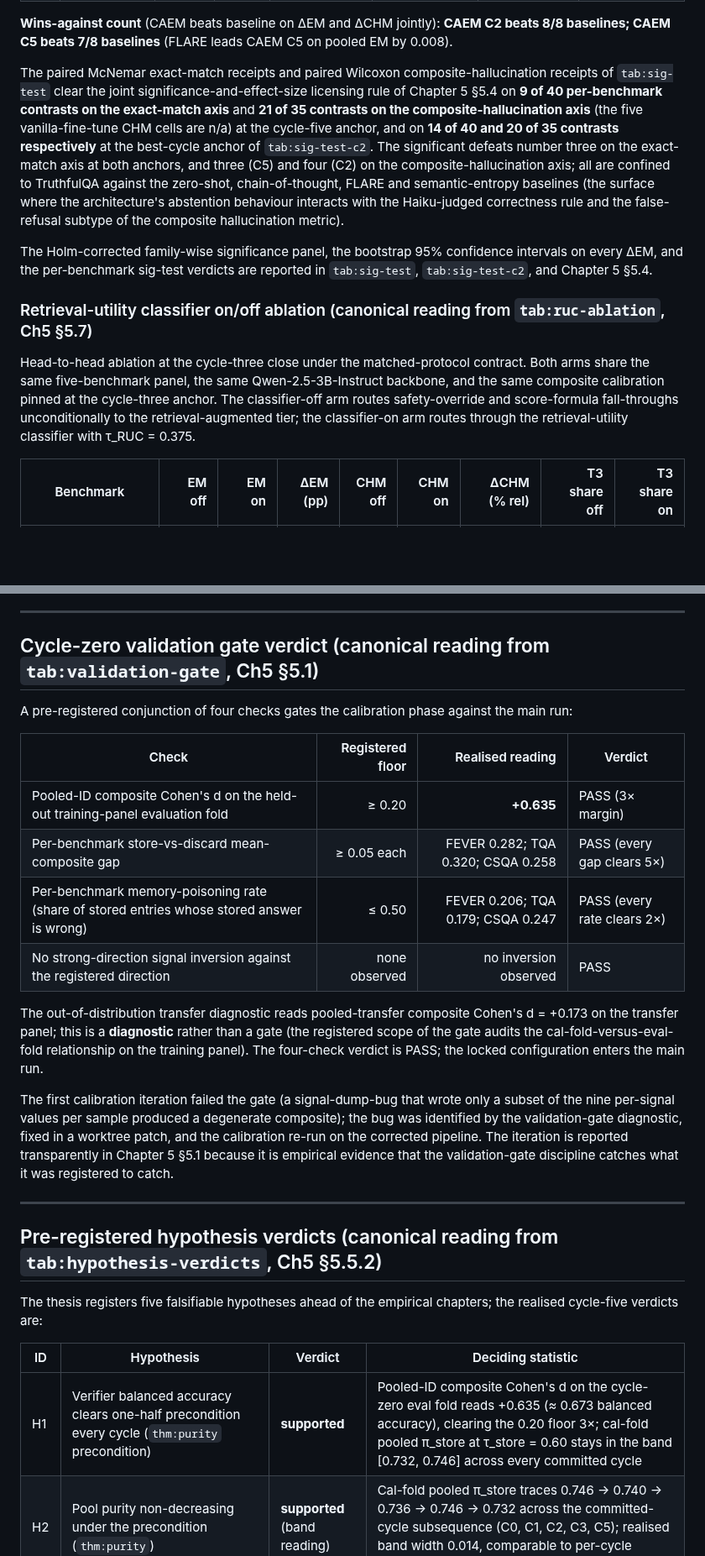
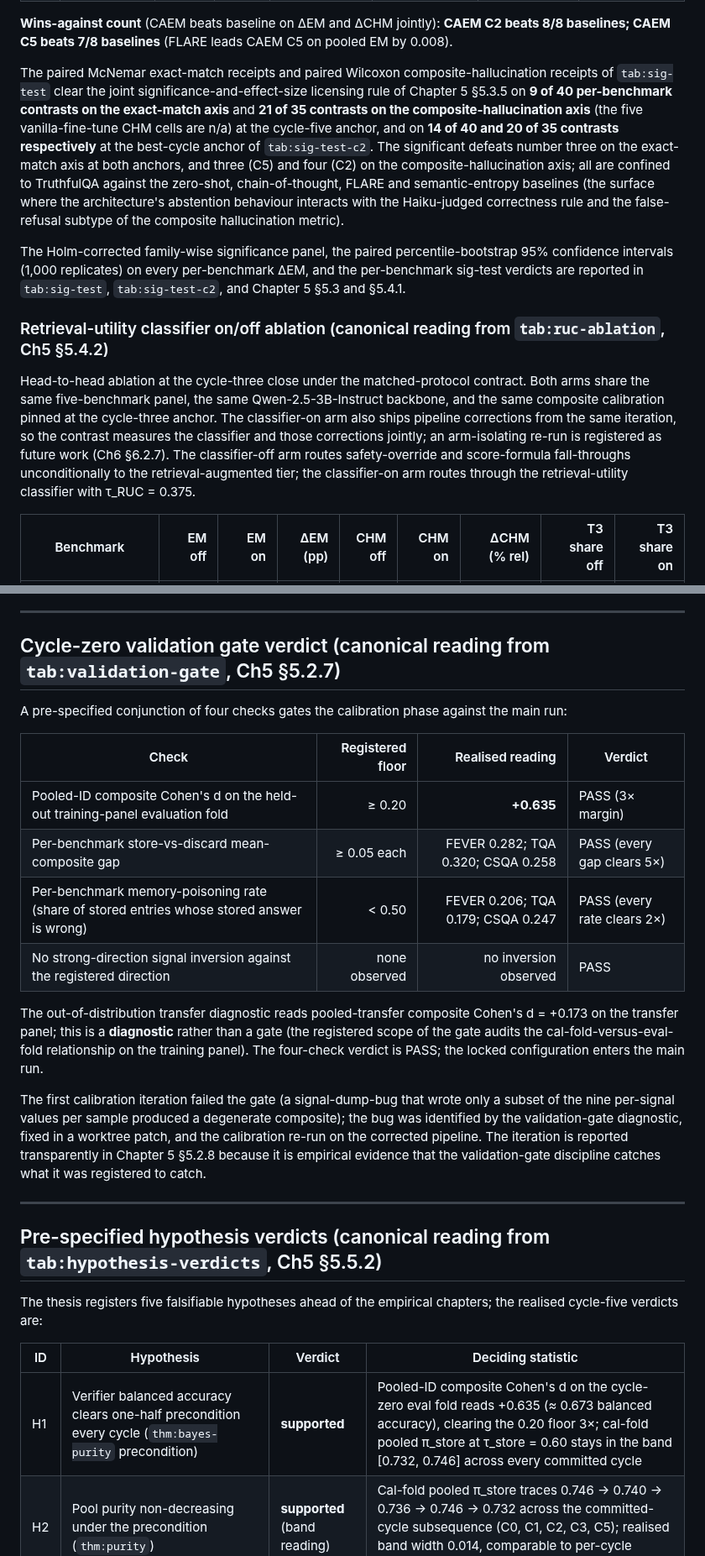
Before and after one commit to aksaN000/caem-thesis, a Markdown page: README.md, 2 parts joined by grey strips. Shown at 84% size. GitHub-like rendering; blank space fills up the shorter version.

```diff
--- a/README.md
+++ b/README.md
@@ -169,13 +169,13 @@ All baselines evaluated under the matched-protocol contract on the five-benchmar
 
 **Wins-against count** (CAEM beats baseline on ΔEM and ΔCHM jointly): **CAEM C2 beats 8/8 baselines; CAEM C5 beats 7/8 baselines** (FLARE leads CAEM C5 on pooled EM by 0.008).
 
-The paired McNemar exact-match receipts and paired Wilcoxon composite-hallucination receipts of `tab:sig-test` clear the joint significance-and-effect-size licensing rule of Chapter 5 §5.4 on **9 of 40 per-benchmark contrasts on the exact-match axis** and **21 of 35 contrasts on the composite-hallucination axis** (the five vanilla-fine-tune CHM cells are n/a) at the cycle-five anchor, and on **14 of 40 and 20 of 35 contrasts respectively** at the best-cycle anchor of `tab:sig-test-c2`. The significant defeats number three on the exact-match axis at both anchors, and three (C5) and four (C2) on the composite-hallucination axis; all are confined to TruthfulQA against the zero-shot, chain-of-thought, FLARE and semantic-entropy baselines (the surface where the architecture's abstention behaviour interacts with the Haiku-judged correctness rule and the false-refusal subtype of the composite hallucination metric).
+The paired McNemar exact-match receipts and paired Wilcoxon composite-hallucination receipts of `tab:sig-test` clear the joint significance-and-effect-size licensing rule of Chapter 5 §5.3.5 on **9 of 40 per-benchmark contrasts on the exact-match axis** and **21 of 35 contrasts on the composite-hallucination axis** (the five vanilla-fine-tune CHM cells are n/a) at the cycle-five anchor, and on **14 of 40 and 20 of 35 contrasts respectively** at the best-cycle anchor of `tab:sig-test-c2`. The significant defeats number three on the exact-match axis at both anchors, and three (C5) and four (C2) on the composite-hallucination axis; all are confined to TruthfulQA against the zero-shot, chain-of-thought, FLARE and semantic-entropy baselines (the surface where the architecture's abstention behaviour interacts with the Haiku-judged correctness rule and the false-refusal subtype of the composite hallucination metric).
 
-The Holm-corrected family-wise significance panel, the bootstrap 95% confidence intervals on every ΔEM, and the per-benchmark sig-test verdicts are reported in `tab:sig-test`, `tab:sig-test-c2`, and Chapter 5 §5.4.
+The Holm-corrected family-wise significance panel, the paired percentile-bootstrap 95% confidence intervals (1,000 replicates) on every per-benchmark ΔEM, and the per-benchmark sig-test verdicts are reported in `tab:sig-test`, `tab:sig-test-c2`, and Chapter 5 §5.3 and §5.4.1.
 
-### Retrieval-utility classifier on/off ablation (canonical reading from `tab:ruc-ablation`, Ch5 §5.7)
+### Retrieval-utility classifier on/off ablation (canonical reading from `tab:ruc-ablation`, Ch5 §5.4.2)
 
-Head-to-head ablation at the cycle-three close under the matched-protocol contract. Both arms share the same five-benchmark panel, the same Qwen-2.5-3B-Instruct backbone, and the same composite calibration pinned at the cycle-three anchor. The classifier-off arm routes safety-override and score-formula fall-throughs unconditionally to the retrieval-augmented tier; the classifier-on arm routes through the retrieval-utility classifier with τ_RUC = 0.375.
+Head-to-head ablation at the cycle-three close under the matched-protocol contract. Both arms share the same five-benchmark panel, the same Qwen-2.5-3B-Instruct backbone, and the same composite calibration pinned at the cycle-three anchor. The classifier-on arm also ships pipeline corrections from the same iteration, so the contrast measures the classifier and those corrections jointly; an arm-isolating re-run is registered as future work (Ch6 §6.2.7). The classifier-off arm routes safety-override and score-formula fall-throughs unconditionally to the retrieval-augmented tier; the classifier-on arm routes through the retrieval-utility classifier with τ_RUC = 0.375.
 
 | Benchmark | EM off | EM on | ΔEM (pp) | CHM off | CHM on | ΔCHM (% rel) | T3 share off | T3 share on |
 |---|---:|---:|---:|---:|---:|---:|---:|---:|
@@ -275,30 +275,30 @@ The **EM ordering store > defer > discard > abstain is preserved at every report
 
 ---
 
-## Cycle-zero validation gate verdict (canonical reading from `tab:validation-gate`, Ch5 §5.1)
+## Cycle-zero validation gate verdict (canonical reading from `tab:validation-gate`, Ch5 §5.2.7)
 
-A pre-registered conjunction of four checks gates the calibration phase against the main run:
+A pre-specified conjunction of four checks gates the calibration phase against the main run:
 
 | Check | Registered floor | Realised reading | Verdict |
 |---|---:|---:|---|
 | Pooled-ID composite Cohen's d on the held-out training-panel evaluation fold | ≥ 0.20 | **+0.635** | PASS (3× margin) |
 | Per-benchmark store-vs-discard mean-composite gap | ≥ 0.05 each | FEVER 0.282; TQA 0.320; CSQA 0.258 | PASS (every gap clears 5×) |
-| Per-benchmark memory-poisoning rate (share of stored entries whose stored answer is wrong) | ≤ 0.50 | FEVER 0.206; TQA 0.179; CSQA 0.247 | PASS (every rate clears 2×) |
+| Per-benchmark memory-poisoning rate (share of stored entries whose stored answer is wrong) | < 0.50 | FEVER 0.206; TQA 0.179; CSQA 0.247 | PASS (every rate clears 2×) |
 | No strong-direction signal inversion against the registered direction | none observed | no inversion observed | PASS |
 
 The out-of-distribution transfer diagnostic reads pooled-transfer composite Cohen's d = +0.173 on the transfer panel; this is a **diagnostic** rather than a gate (the registered scope of the gate audits the cal-fold-versus-eval-fold relationship on the training panel). The four-check verdict is PASS; the locked configuration enters the main run.
 
-The first calibration iteration failed the gate (a signal-dump-bug that wrote only a subset of the nine per-signal values per sample produced a degenerate composite); the bug was identified by the validation-gate diagnostic, fixed in a worktree patch, and the calibration re-run on the corrected pipeline. The iteration is reported transparently in Chapter 5 §5.1 because it is empirical evidence that the validation-gate discipline catches what it was registered to catch.
+The first calibration iteration failed the gate (a signal-dump-bug that wrote only a subset of the nine per-signal values per sample produced a degenerate composite); the bug was identified by the validation-gate diagnostic, fixed in a worktree patch, and the calibration re-run on the corrected pipeline. The iteration is reported transparently in Chapter 5 §5.2.8 because it is empirical evidence that the validation-gate discipline catches what it was registered to catch.
 
 ---
 
-## Pre-registered hypothesis verdicts (canonical reading from `tab:hypothesis-verdicts`, Ch5 §5.5.2)
+## Pre-specified hypothesis verdicts (canonical reading from `tab:hypothesis-verdicts`, Ch5 §5.5.2)
 
 The thesis registers five falsifiable hypotheses ahead of the empirical chapters; the realised cycle-five verdicts are:
 
 | ID | Hypothesis | Verdict | Deciding statistic |
 |---|---|---|---|
-| H1 | Verifier balanced accuracy clears one-half precondition every cycle (`thm:purity` precondition) | **supported** | Pooled-ID composite Cohen's d on the cycle-zero eval fold reads +0.635 (≈ 0.673 balanced accuracy), clearing the 0.20 floor 3×; cal-fold pooled π_store at τ_store = 0.60 stays in the band [0.732, 0.746] across every committed cycle |
+| H1 | Verifier balanced accuracy clears one-half precondition every cycle (`thm:bayes-purity` precondition) | **supported** | Pooled-ID composite Cohen's d on the cycle-zero eval fold reads +0.635 (≈ 0.673 balanced accuracy), clearing the 0.20 floor 3×; cal-fold pooled π_store at τ_store = 0.60 stays in the band [0.732, 0.746] across every committed cycle |
 | H2 | Pool purity non-decreasing under the precondition (`thm:purity`) | **supported** (band reading) | Cal-fold pooled π_store traces 0.746 → 0.740 → 0.736 → 0.746 → 0.732 across the committed-cycle subsequence (C0, C1, C2, C3, C5); realised band width 0.014, comparable to per-cycle binomial sampling noise |
 | H3 | Late-cycle pool-purity increments enter a bounded stationary band on the committed-cycle subsequence (`thm:convergence`) | **supported** within horizon | The cal-fold trajectory occupies the band [0.732, 0.746] of width 0.014 across C0–C5, comparable to per-cycle binomial sampling noise. The sharper geometric-rate test is registered as deferred future work pending a horizon of at least fifteen committed cycles |
 | H4 | Composite hallucination at the realised horizon approaches a parameter-bounded asymptote (`thm:asymptotic-elim`) | *scope-limited* | Pooled C5 CHM reads 0.109; Tier 1 CHM reads 0 on 7/7 realised firings against the max(1−π_store, 1−π_retro) ≈ 0.36 ceiling of `cor:tier1-floor`. The decomposition is degenerate at τ_1(C5) = 0.0013 under the content-hash-disjoint evaluation contract |
```
Also changed, not shown: other parts of README.md (+63 -47 lines).
